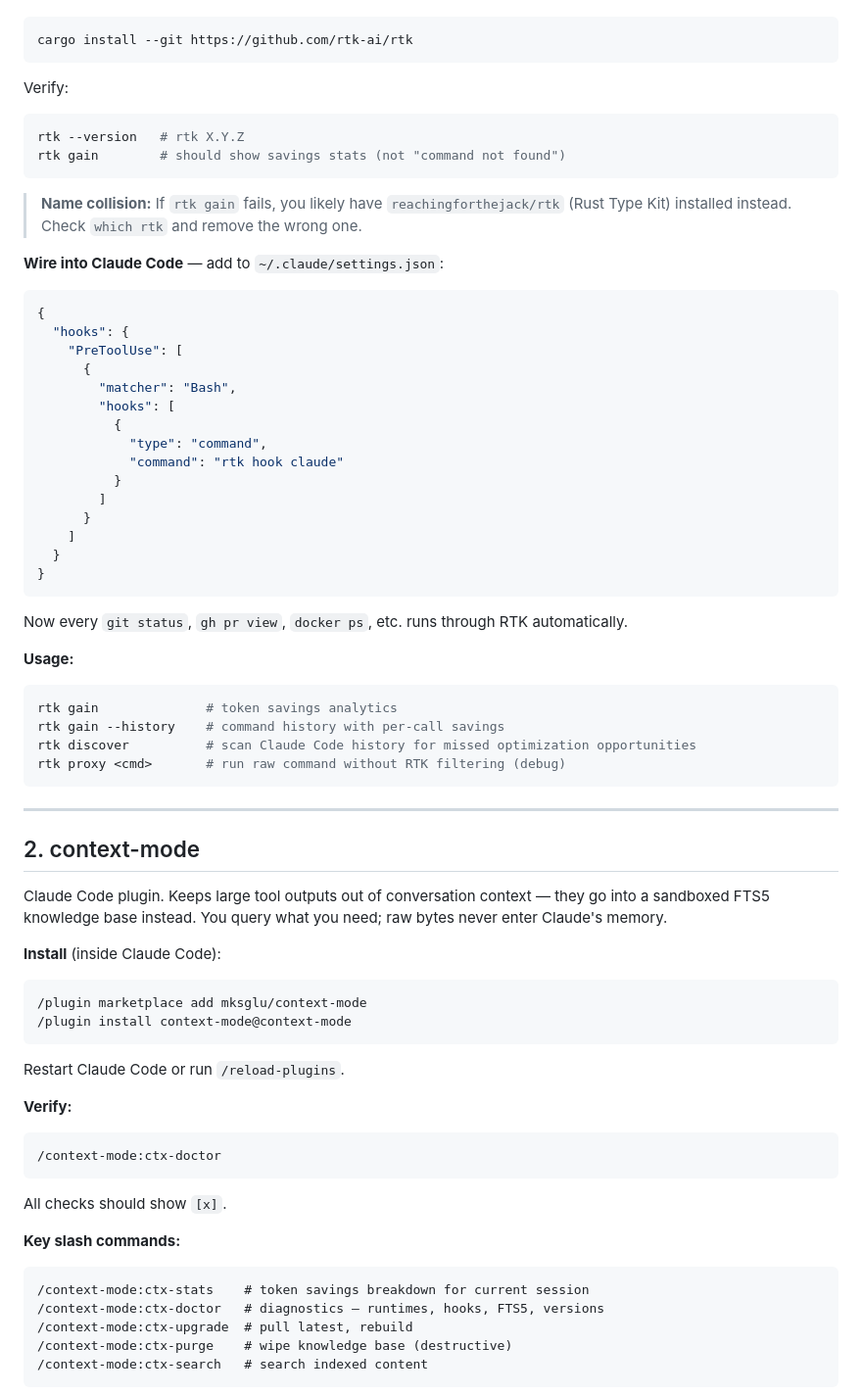
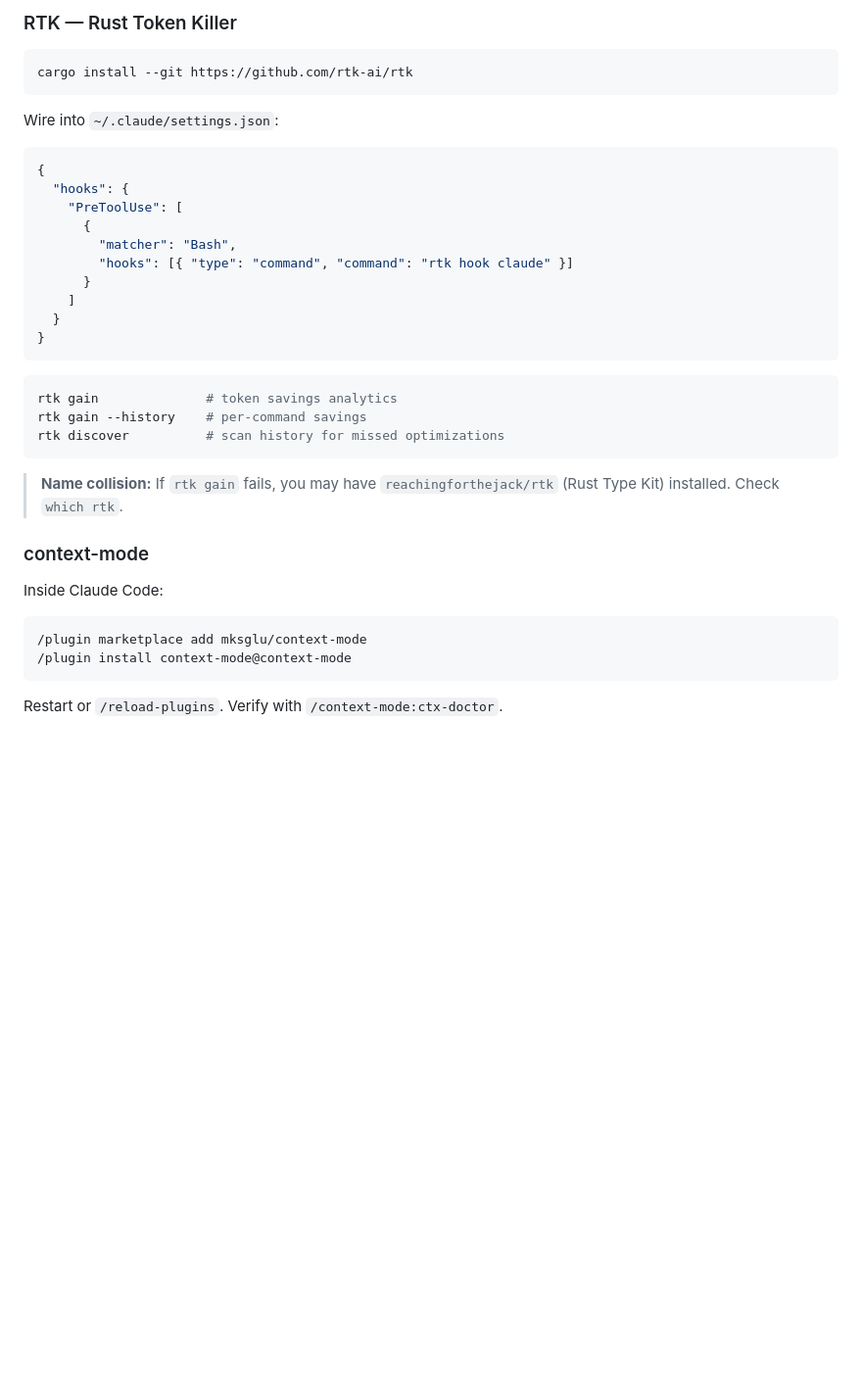
Before and after one commit to Code-Nam/multiagent-event-planner, a Markdown page: README.md, the part around one of its changes. Shown at 98% size. GitHub-like rendering; blank space fills up the shorter version.

````diff
--- a/README.md
+++ b/README.md
@@ -26,18 +84,10 @@ CLI proxy. Intercepts Bash commands, filters output to essential lines before Cl
+### RTK — Rust Token Killer
 
 ```bash
 cargo install --git https://github.com/rtk-ai/rtk
 ```
 
-Verify:
-
-```bash
-rtk --version   # rtk X.Y.Z
-rtk gain        # should show savings stats (not "command not found")
-```
-
-> **Name collision:** If `rtk gain` fails, you likely have `reachingforthejack/rtk` (Rust Type Kit) installed instead. Check `which rtk` and remove the wrong one.
-
-**Wire into Claude Code** — add to `~/.claude/settings.json`:
+Wire into `~/.claude/settings.json`:
 
 ```json
 {
@@ -45,59 +95,29 @@ rtk gain        # should show savings stats (not "command not found")
     "PreToolUse": [
       {
         "matcher": "Bash",
-        "hooks": [
-          {
-            "type": "command",
-            "command": "rtk hook claude"
-          }
-        ]
+        "hooks": [{ "type": "command", "command": "rtk hook claude" }]
       }
     ]
   }
 }
 ```
 
-Now every `git status`, `gh pr view`, `docker ps`, etc. runs through RTK automatically.
-
-**Usage:**
-
 ```bash
 rtk gain              # token savings analytics
-rtk gain --history    # command history with per-call savings
-rtk discover          # scan Claude Code history for missed optimization opportunities
-rtk proxy <cmd>       # run raw command without RTK filtering (debug)
+rtk gain --history    # per-command savings
+rtk discover          # scan history for missed optimizations
 ```
 
----
+> **Name collision:** If `rtk gain` fails, you may have `reachingforthejack/rtk` (Rust Type Kit) installed. Check `which rtk`.
 
-## 2. context-mode
+### context-mode
 
-Claude Code plugin. Keeps large tool outputs out of conversation context — they go into a sandboxed FTS5 knowledge base instead. You query what you need; raw bytes never enter Claude's memory.
-
-**Install** (inside Claude Code):
+Inside Claude Code:
 
 ```
 /plugin marketplace add mksglu/context-mode
 /plugin install context-mode@context-mode
 ```
 
-Restart Claude Code or run `/reload-plugins`.
+Restart or `/reload-plugins`. Verify with `/context-mode:ctx-doctor`.
 
-**Verify:**
-
-```
-/context-mode:ctx-doctor
-```
-
-All checks should show `[x]`.
-
-**Key slash commands:**
-
-```
-/context-mode:ctx-stats    # token savings breakdown for current session
-/context-mode:ctx-doctor   # diagnostics — runtimes, hooks, FTS5, versions
-/context-mode:ctx-upgrade  # pull latest, rebuild
-/context-mode:ctx-purge    # wipe knowledge base (destructive)
-/context-mode:ctx-search   # search indexed content
-```
-
````
Also changed, not shown: other parts of README.md (+83 -103 lines).
